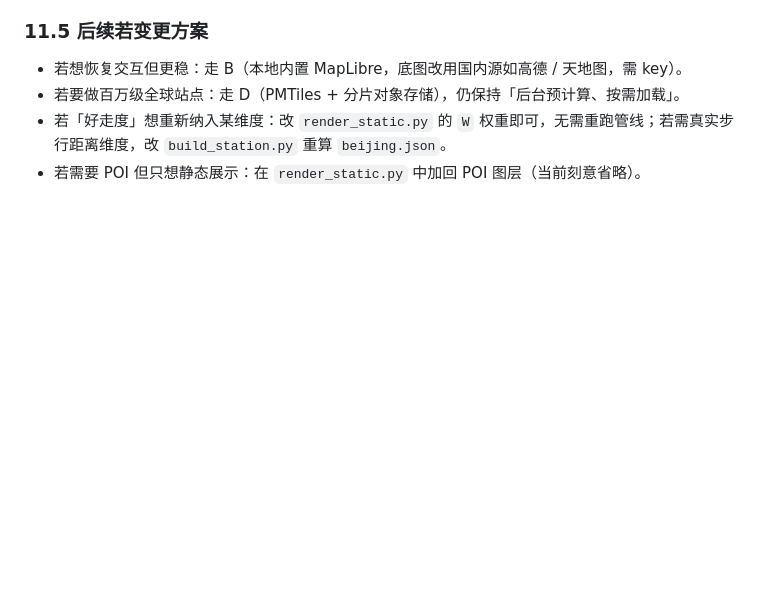
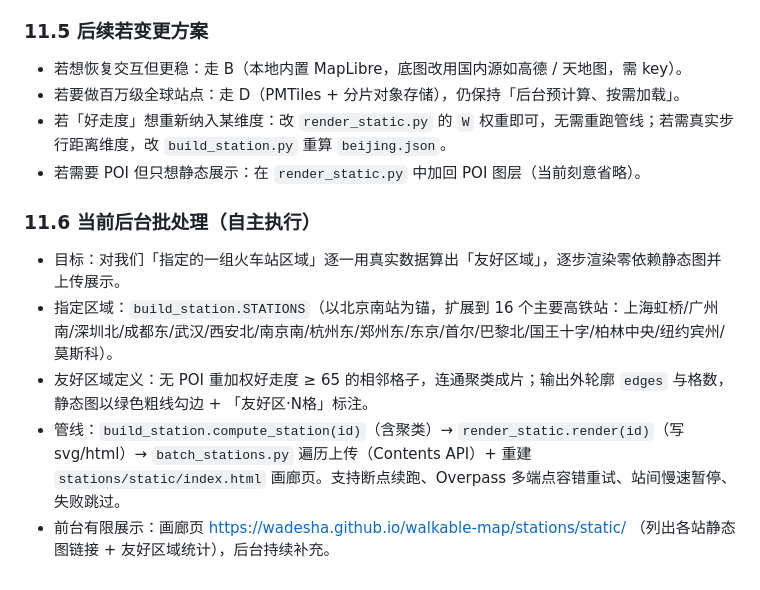
Before and after one commit to Wadesha/walkable-map, a Markdown page: README.md, the part around the change. Drawn GitHub-style; blank space fills up the shorter version.

Commit message:
docs: add sec 11.6 autonomous batch + friendly-area clustering + gallery

```diff
--- a/README.md
+++ b/README.md
@@ -185,3 +185,10 @@ python3 -m http.server 8000
 - 若要做百万级全球站点：走 D（PMTiles + 分片对象存储），仍保持「后台预计算、按需加载」。
 - 若「好走度」想重新纳入某维度：改 `render_static.py` 的 `W` 权重即可，无需重跑管线；若需真实步行距离维度，改 `build_station.py` 重算 `beijing.json`。
 - 若需要 POI 但只想静态展示：在 `render_static.py` 中加回 POI 图层（当前刻意省略）。
+
+### 11.6 当前后台批处理（自主执行）
+- 目标：对我们「指定的一组火车站区域」逐一用真实数据算出「友好区域」，逐步渲染零依赖静态图并上传展示。
+- 指定区域：`build_station.STATIONS`（以北京南站为锚，扩展到 16 个主要高铁站：上海虹桥/广州南/深圳北/成都东/武汉/西安北/南京南/杭州东/郑州东/东京/首尔/巴黎北/国王十字/柏林中央/纽约宾州/莫斯科）。
+- 友好区域定义：无 POI 重加权好走度 ≥ 65 的相邻格子，连通聚类成片；输出外轮廓 `edges` 与格数，静态图以绿色粗线勾边 + 「友好区·N格」标注。
+- 管线：`build_station.compute_station(id)`（含聚类）→ `render_static.render(id)`（写 svg/html）→ `batch_stations.py` 遍历上传（Contents API）+ 重建 `stations/static/index.html` 画廊页。支持断点续跑、Overpass 多端点容错重试、站间慢速暂停、失败跳过。
+- 前台有限展示：画廊页 https://wadesha.github.io/walkable-map/stations/static/ （列出各站静态图链接 + 友好区域统计），后台持续补充。
```
